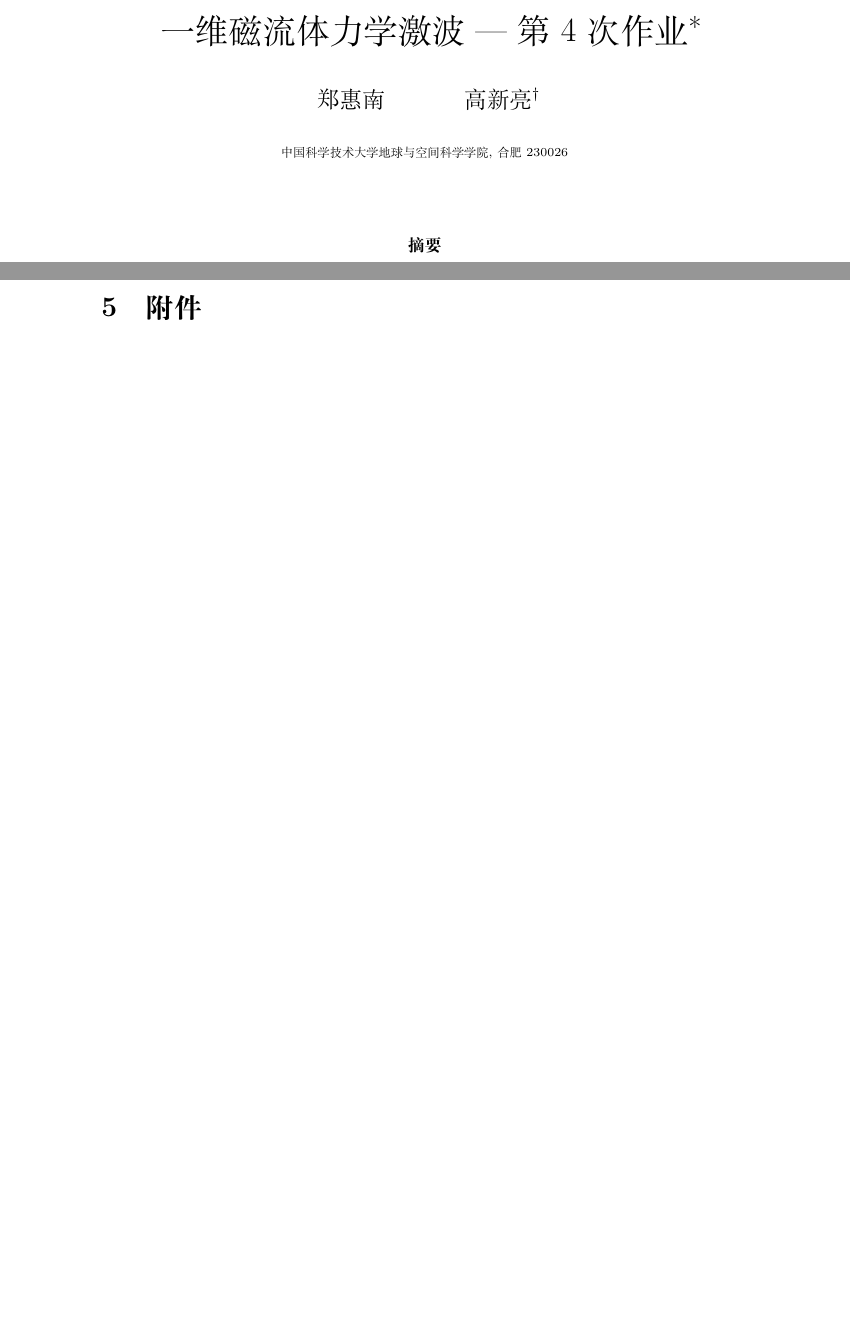
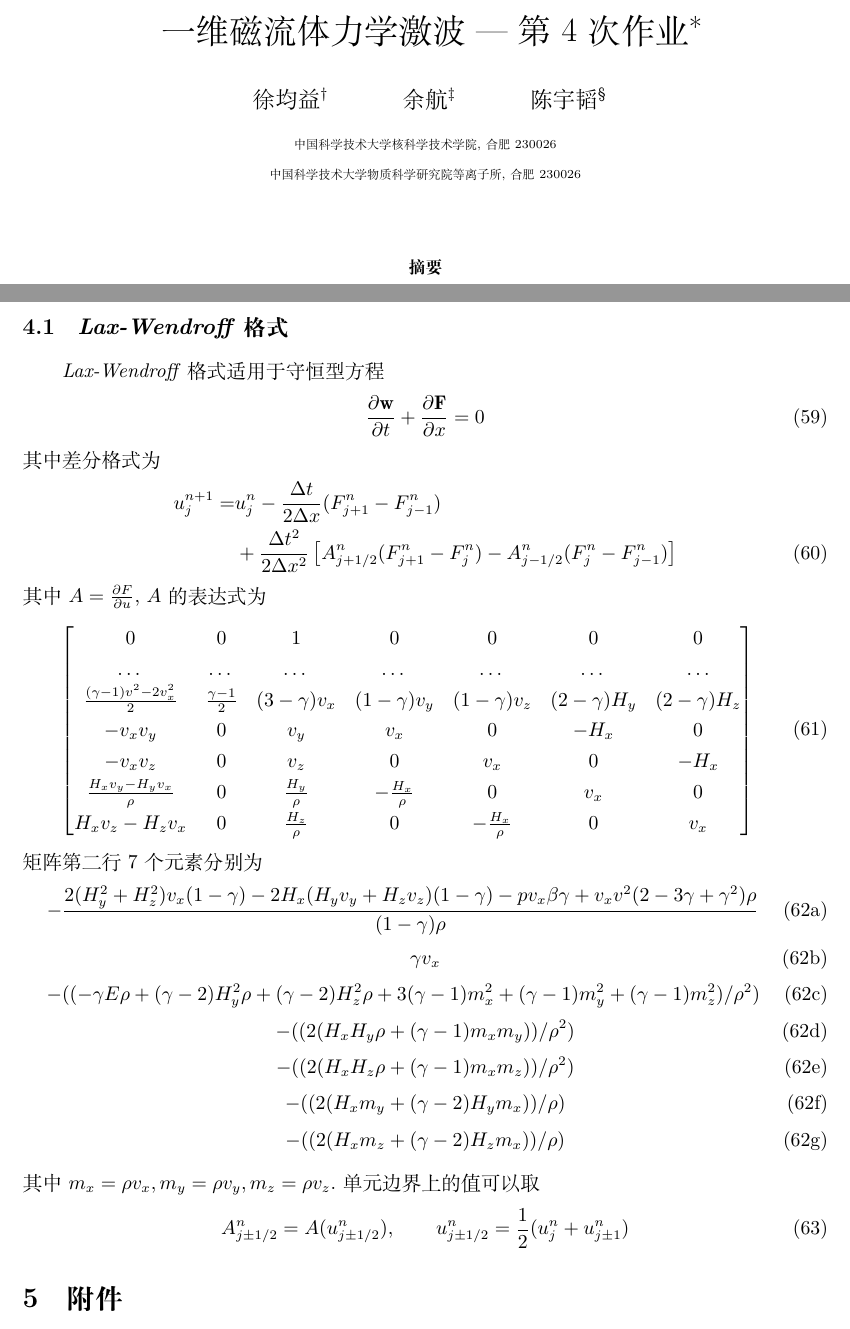
Before and after one commit to MHD-group/mhd_assign4, a LaTeX paper (main.tex): two parts of pages 1 and 13 of 14, joined at a grey line, cut so that both start at the same text, the shorter picture padded with empty space. Compiled offline with XeLaTeX.

```diff
--- a/main.tex
+++ b/main.tex
@@ -21,10 +41,11 @@
 
 \title{一维磁流体力学激波 --- 第 4 次作业\footnote{\Term\Course}}
 
-\author{
-  郑惠南
+\author{徐均益\footnote{ID: SA22214015 Email: jyxu@mail.ustc.edu.cn}
   \and
-  高新亮\footnote{Email: gaoxl@ustc.edu.cn}
+  余航\footnote{ID: SA22168021 Email: yh131996@mail.ustc.edu.cn}
+  \and
+  陈宇韬\footnote{ID: SA22214014 Email: chenyut@mail.ustc.edu.cn}
 }
 
 \date{%
@@ -32,7 +53,8 @@
 %CAS Key Laboratory for Basic Plasma Physics, School of Earth and Space Sciences,
 %\\
 %University of Science and Technology of China, Hefei, Anhui 230026, China
-中国科学技术大学地球与空间科学学院, 合肥 230026
+中国科学技术大学核科学技术学院, 合肥 230026 \\
+中国科学技术大学物质科学研究院等离子所, 合肥 230026
 %
 }
 
@@ -481,6 +503,50 @@
 \end{align}
 这里 $v^2 = v_x^2 + v_y^2 + v_z^2$. 若取 $\rho_0 = 1$, $p_0 = 1$, $v_0 = 1$, $H_0 = 1/\sqrt{4\pi}$, 则 $\beta = 2$.
 
+\subsection{\textit{Lax-Wendroff}格式}
+\textit{Lax-Wendroff}格式适用于守恒型方程
+\begin{align}
+\frac{\partial \vb w}{\partial t} + \frac{\partial \vb F}{\partial x} = 0
+\end{align}
+其中差分格式为
+\begin{align}
+u_j^{n+1} =& u_j^n - \frac{\Delta t}{2\Delta x} (F_{j+1}^n - F_{j-1}^n) \nonumber\\
+& + \frac{\Delta t^2}{2\Delta x^2} \left[A_{j+1/2}^n (F_{j+1}^n-F_j^n) - A_{j-1/2}^n (F_j^n -
+F_{j-1}^n)\right]
+\end{align}
+其中 $A = \frac{\partial F}{\partial u}$, $A$ 的表达式为
+\begin{equation}
+   \mqty[
+0  &  0  &  1  &  0  &  0  &  0  &  0 \\
+% (2 H_x \rho (H_y m_y+H_z m_z)+m_x (\rho (-\gamma E +(\gamma-2) H_y^2+(\gamma-2) H_z^2)+2 (\gamma-1) m_y^2+2 (\gamma-1) m_z^2)+2 (\gamma-1) m_x^3)/\rho^3  &  (\gamma m_x)/\rho  &  -((-\gamma E \rho+(\gamma-2) H_y^2 \rho+(\gamma-2) H_z^2 \rho+3 (\gamma-1) m_x^2+(\gamma-1) m_y^2+(\gamma-1) m_z^2)/\rho^2)  &  -((2 (H_x H_y \rho+(\gamma-1) m_x m_y))/\rho^2)  &  -((2 (H_x H_z \rho+(\gamma-1) m_x m_z))/\rho^2)  &  -((2 (H_x m_y+(\gamma-2) H_y m_x))/\rho)  &  -((2 (H_x m_z+(\gamma-2) H_z m_x))/\rho) \\
+\dots  &  \dots  &  \dots  &  \dots  &  \dots  &  \dots  &  \dots \\
+\frac{(\gamma-1) v^2-2v_x^2}{2 }  &  \frac{\gamma-1}{2}  &  (3-\gamma) v_x  & (1-\gamma) v_y  &  (1-\gamma) v_z  &  (2-\gamma) H_y  &  (2-\gamma) H_z \\
+-v_x v_y  &  0  &  v_y  &  v_x  &  0  &  -H_x  &  0 \\
+-v_x v_z  &  0  &  v_z  &  0  &  v_x  &  0  &  -H_x \\
+\frac{H_x v_y-H_y v_x}{\rho}  &  0  &  \frac{H_y}{\rho}  &  -\frac{H_x}{\rho}  &  0  &  v_x  &  0 \\
+H_x v_z-H_z v_x  &  0  &  \frac{H_z}{\rho}  &  0  &  -\frac{H_x}{\rho}  &  0  &  v_x ]
+\end{equation}
+矩阵第二行7个元素分别为
+\begin{subequations}
+	\begin{gather}
+% (2 H_x \rho (H_y m_y+H_z m_z)+m_x (\rho (-\gamma E +(\gamma-2) H_y^2+(\gamma-2) H_z^2)+2 (\gamma-1) m_y^2+2 (\gamma-1) m_z^2)+2 (\gamma-1) m_x^3)/\rho^3   \\
+-\frac{2 (H_y^2+H_z^2) v_x (1- \gamma) -2 H_x (H_y v_y+H_z v_z )(1 - \gamma) - p v_x \beta \gamma + v_x v^2 (2 - 3 \gamma + \gamma^2) \rho}{(1 - \gamma) \rho}\\
+  \gamma v_x   \\
+  -((-\gamma E \rho+(\gamma-2) H_y^2 \rho+(\gamma-2) H_z^2 \rho+3 (\gamma-1) m_x^2+(\gamma-1) m_y^2+(\gamma-1) m_z^2)/\rho^2)   \\
+  -((2 (H_x H_y \rho+(\gamma-1) m_x m_y))/\rho^2)   \\
+  -((2 (H_x H_z \rho+(\gamma-1) m_x m_z))/\rho^2)   \\
+  -((2 (H_x m_y+(\gamma-2) H_y m_x))/\rho)   \\
+  -((2 (H_x m_z+(\gamma-2) H_z m_x))/\rho)
+\end{gather}
+\end{subequations}
+其中
+$ m_x = \rho v_x,
+m_y = \rho v_y,
+m_z = \rho v_z.$
+单元边界上的值可以取
+\begin{align}
+A_{j \pm 1/2}^n = A(u_{j \pm 1/2}^n), \qquad u_{j \pm 1/2}^n = \frac{1}{2} (u_j^n + u_{j \pm 1}^n)
+\end{align}
 \section{附件}
 \begin{enumerate}
 \item
```
Also changed, not shown: figures/init2.pdf (added), figures/init4.pdf (added), figures/初值.pdf (added), main.tex (24 more changed lines), 1 other file.
